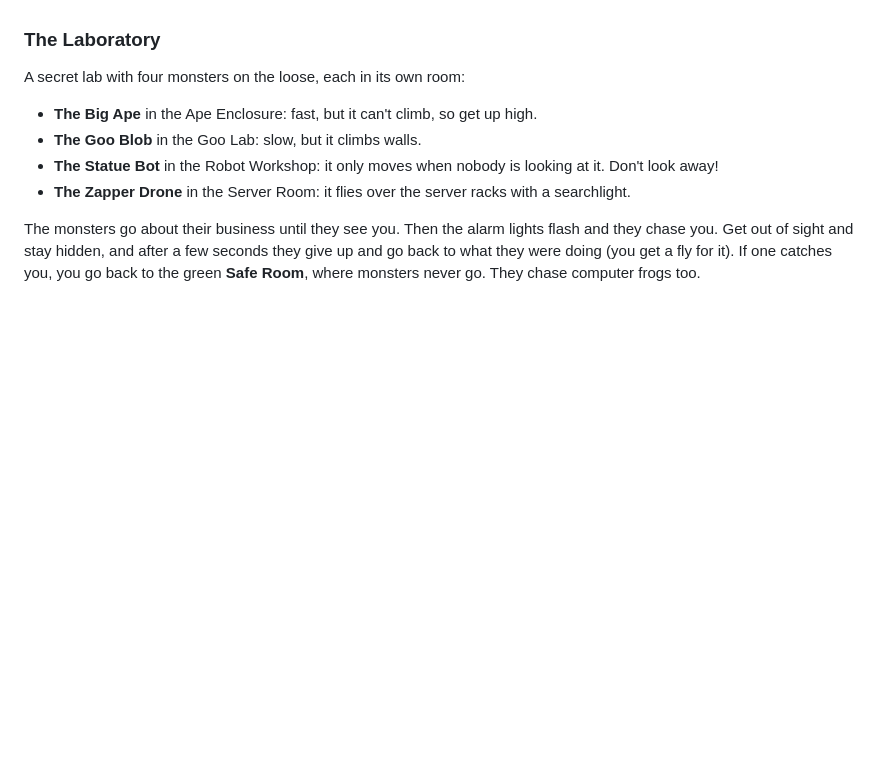
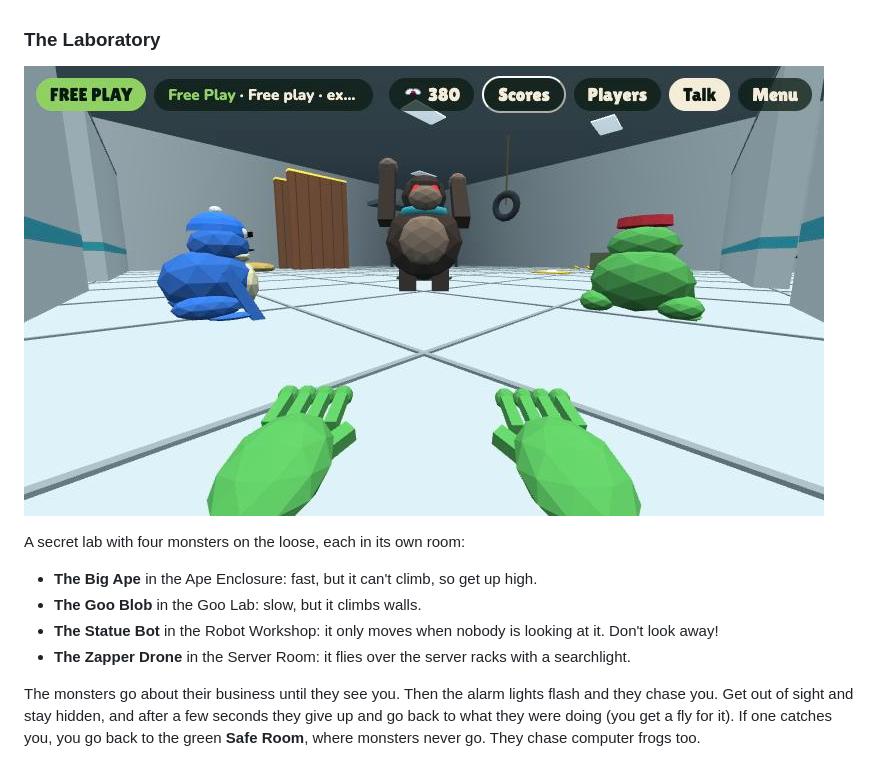
Before and after one commit to josephdadams/ribbit-tag, a Markdown page: README.md, the part around the change. GitHub-like rendering; pictures changed too: docs/screenshots/laboratory.png (added); blank space fills up the shorter version.

Commit message:
Add a Laboratory screenshot to the README and make the Big Ape's eyes easier to see
Co-Authored-By: Claude Opus 5.5 <noreply@anthropic.com>

```diff
--- a/README.md
+++ b/README.md
@@ -124,6 +124,8 @@ Forest, Mega Map, Frog Gulch, Crystal Caves, Canyon, Beach, Snowy Peaks, Volcano
 
 ### The Laboratory
 
+![The Big Ape catching up with two frogs in the Ape Enclosure](docs/screenshots/laboratory.png)
+
 A secret lab with four monsters on the loose, each in its own room:
 
 - **The Big Ape** in the Ape Enclosure: fast, but it can't climb, so get up high.
```
Also changed, not shown: 1 other file.
